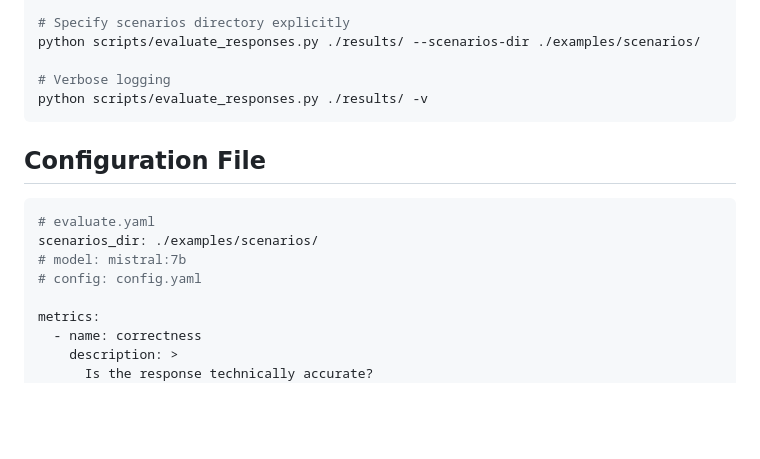
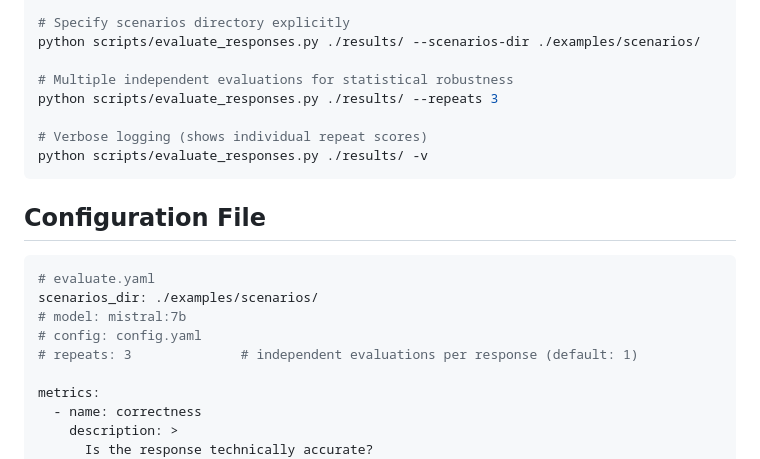
Before and after one commit to computor-org/computor-agent, a Markdown page: docs/evaluate-responses.md, the part around one of its changes. GitHub-like rendering; blank space fills up the shorter version.

````diff
--- a/docs/evaluate-responses.md
+++ b/docs/evaluate-responses.md
@@ -24,7 +24,10 @@ python scripts/evaluate_responses.py ./results/ --run run_2026-03-25_mistral-7b
 # Specify scenarios directory explicitly
 python scripts/evaluate_responses.py ./results/ --scenarios-dir ./examples/scenarios/
 
-# Verbose logging
+# Multiple independent evaluations for statistical robustness
+python scripts/evaluate_responses.py ./results/ --repeats 3
+
+# Verbose logging (shows individual repeat scores)
 python scripts/evaluate_responses.py ./results/ -v
 ```
 
@@ -35,6 +38,7 @@ python scripts/evaluate_responses.py ./results/ -v
 scenarios_dir: ./examples/scenarios/
 # model: mistral:7b
 # config: config.yaml
+# repeats: 3              # independent evaluations per response (default: 1)
 
 metrics:
   - name: correctness
````
Also changed, not shown: other parts of docs/evaluate-responses.md (+31 -7 lines), docs/evaluation-pipeline.md (+8 -4 lines).
